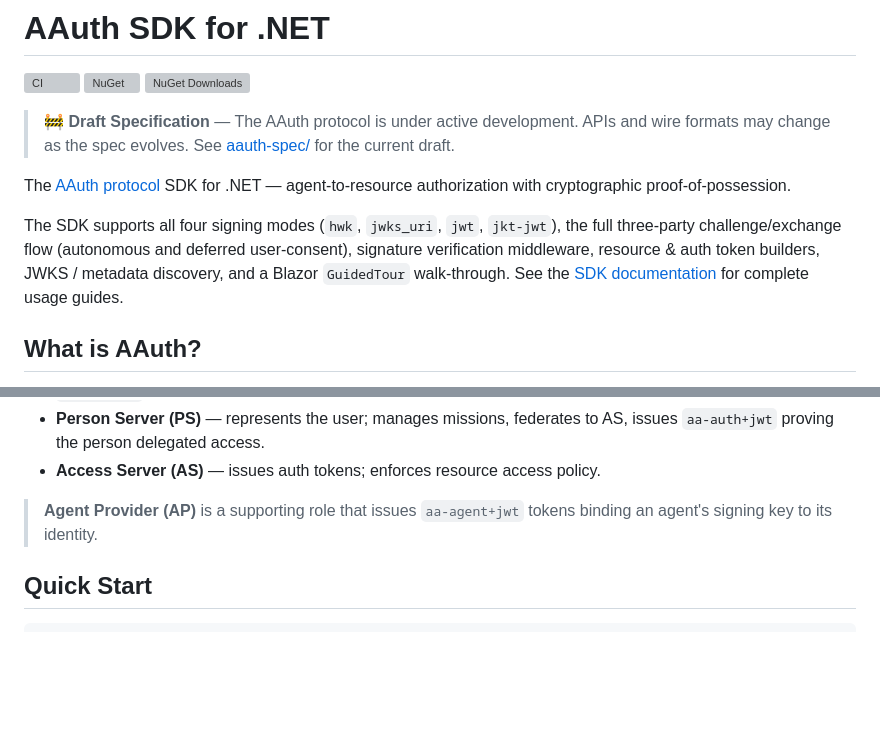
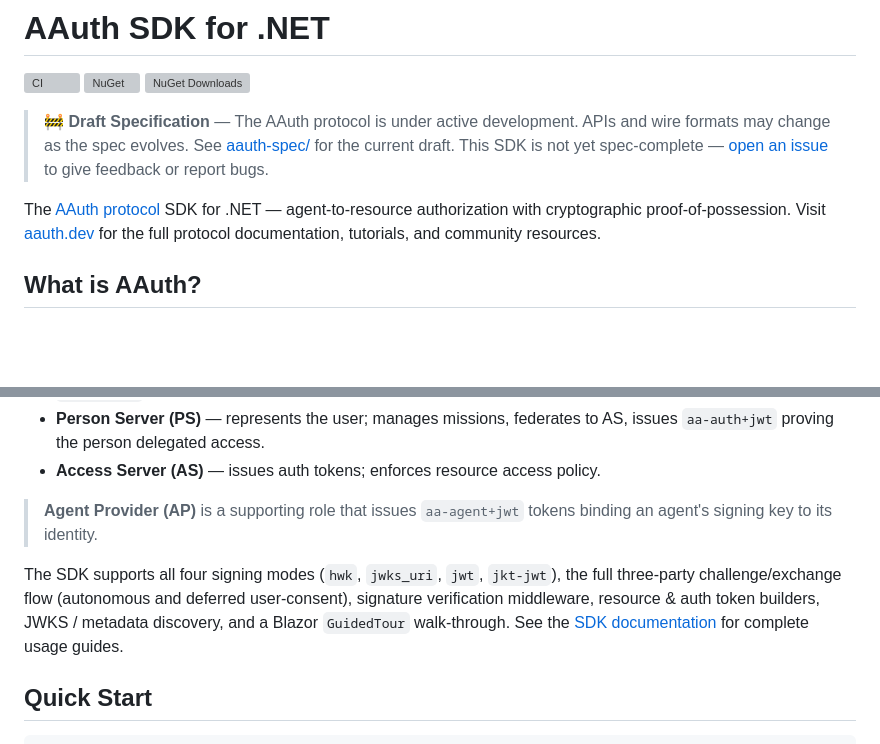
Before and after one commit to aauth-dev/dotnet-samples, a Markdown page: README.md, 2 parts joined by grey strips. Rendered like a GitHub page; blank space fills up the shorter version; grey boxes are pictures that could not be loaded.

```diff
--- a/README.md
+++ b/README.md
@@ -5,11 +5,9 @@
 [![NuGet Downloads](https://img.shields.io/nuget/dt/AAuth)](https://www.nuget.org/packages/AAuth)
 
 
-> 🚧 **Draft Specification** — The AAuth protocol is under active development. APIs and wire formats may change as the spec evolves. See [aauth-spec/](aauth-spec/) for the current draft.
+> 🚧 **Draft Specification** — The AAuth protocol is under active development. APIs and wire formats may change as the spec evolves. See [aauth-spec/](aauth-spec/) for the current draft. This SDK is not yet spec-complete — [open an issue](https://github.com/aauth-dev/dotnet-samples/issues) to give feedback or report bugs.
 
-The [AAuth protocol](https://github.com/dickhardt/AAuth) SDK for .NET — agent-to-resource authorization with cryptographic proof-of-possession.
-
-The SDK supports all four signing modes (`hwk`, `jwks_uri`, `jwt`, `jkt-jwt`), the full three-party challenge/exchange flow (autonomous and deferred user-consent), signature verification middleware, resource & auth token builders, JWKS / metadata discovery, and a Blazor `GuidedTour` walk-through. See the [SDK documentation](docs/) for complete usage guides.
+The [AAuth protocol](https://aauth.dev) SDK for .NET — agent-to-resource authorization with cryptographic proof-of-possession. Visit [aauth.dev](https://aauth.dev) for the full protocol documentation, tutorials, and community resources.
 
 ## What is AAuth?
 
@@ -23,6 +21,9 @@ The four parties are:
 - **Access Server (AS)** — issues auth tokens; enforces resource access policy.
 
 > **Agent Provider (AP)** is a supporting role that issues `aa-agent+jwt` tokens binding an agent's signing key to its identity.
+
+The SDK supports all four signing modes (`hwk`, `jwks_uri`, `jwt`, `jkt-jwt`), the full three-party challenge/exchange flow (autonomous and deferred user-consent), signature verification middleware, resource & auth token builders, JWKS / metadata discovery, and a Blazor `GuidedTour` walk-through. See the [SDK documentation](docs/) for complete usage guides.
+
 
 ## Quick Start
 
```
Also changed, not shown: other parts of README.md (+43 -48 lines).
